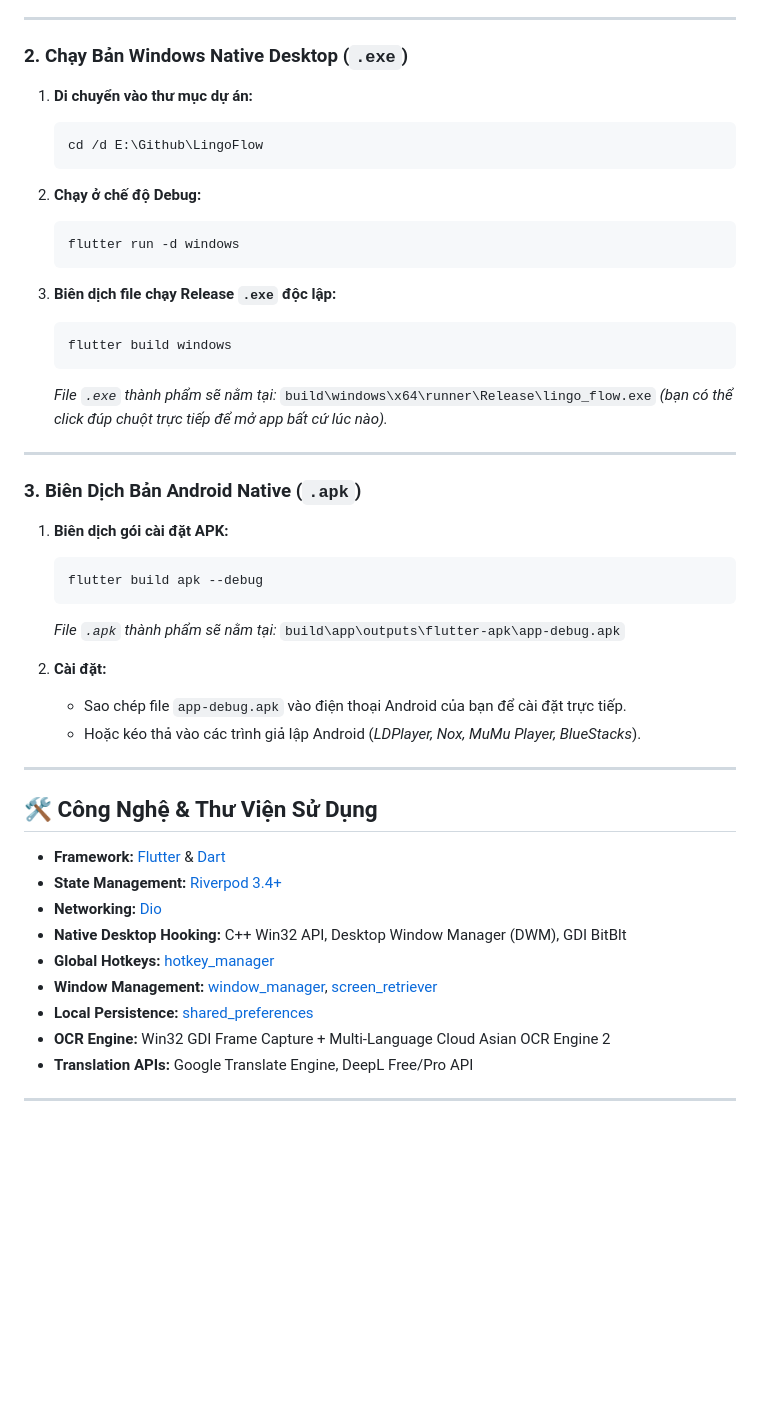
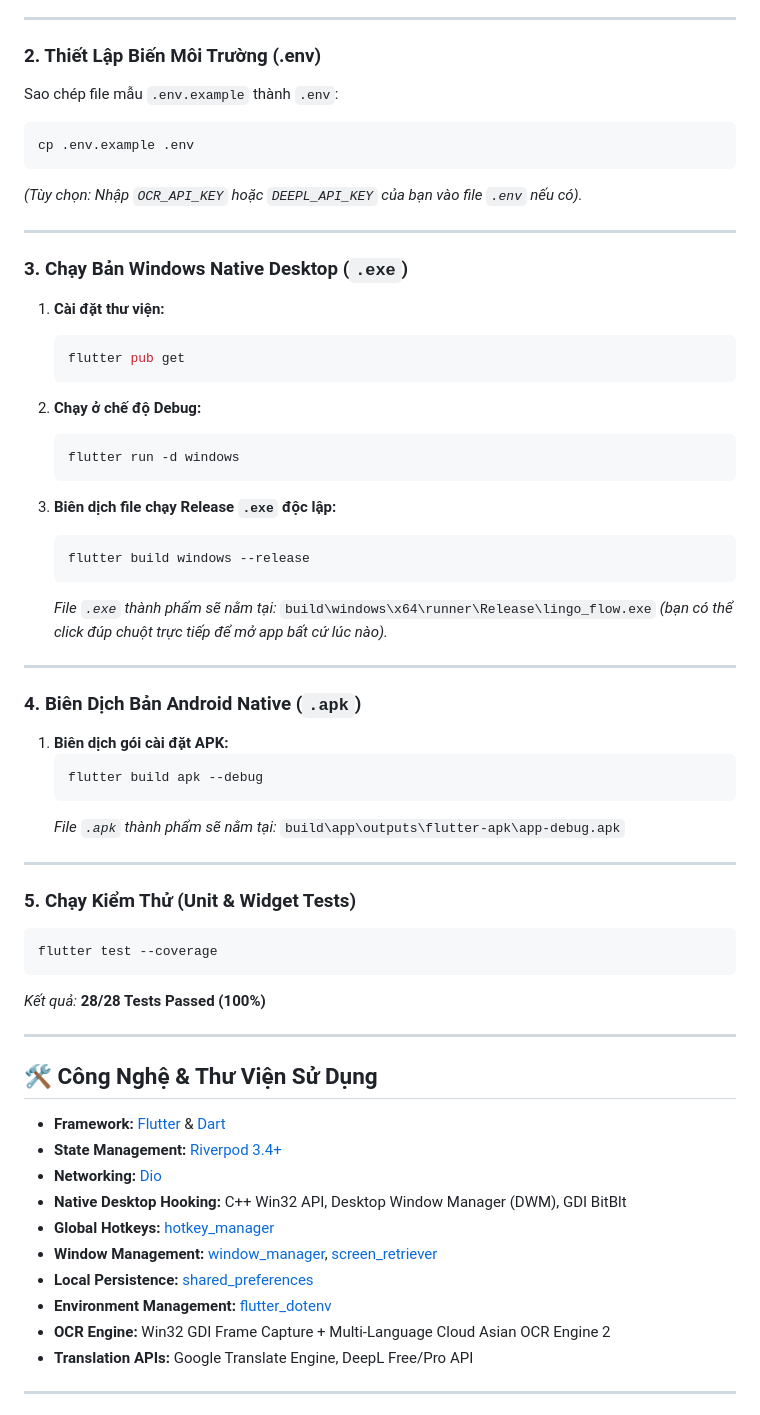
Before and after one commit to ManhLD-LDM/LingoFlow, a Markdown page: README.md, the part around one of its changes. GitHub-like rendering; blank space fills up the shorter version.

````diff
--- a/README.md
+++ b/README.md
@@ -127,11 +141,21 @@ E:\Github\LingoFlow/
 
 ---
 
-### 2. Chạy Bản Windows Native Desktop (`.exe`)
+### 2. Thiết Lập Biến Môi Trường (.env)
 
-1. **Di chuyển vào thư mục dự án:**
+Sao chép file mẫu `.env.example` thành `.env`:
+```powershell
+cp .env.example .env
+```
+*(Tùy chọn: Nhập `OCR_API_KEY` hoặc `DEEPL_API_KEY` của bạn vào file `.env` nếu có).*
+
+---
+
+### 3. Chạy Bản Windows Native Desktop (`.exe`)
+
+1. **Cài đặt thư viện:**
    ```powershell
-   cd /d E:\Github\LingoFlow
+   flutter pub get
    ```
 
 2. **Chạy ở chế độ Debug:**
@@ -141,13 +165,13 @@ E:\Github\LingoFlow/
 
 3. **Biên dịch file chạy Release `.exe` độc lập:**
    ```powershell
-   flutter build windows
+   flutter build windows --release
    ```
    *File `.exe` thành phẩm sẽ nằm tại:* `build\windows\x64\runner\Release\lingo_flow.exe` *(bạn có thể click đúp chuột trực tiếp để mở app bất cứ lúc nào).*
 
 ---
 
-### 3. Biên Dịch Bản Android Native (`.apk`)
+### 4. Biên Dịch Bản Android Native (`.apk`)
 
 1. **Biên dịch gói cài đặt APK:**
    ```powershell
@@ -155,9 +179,14 @@ E:\Github\LingoFlow/
    ```
    *File `.apk` thành phẩm sẽ nằm tại:* `build\app\outputs\flutter-apk\app-debug.apk`
 
-2. **Cài đặt:**
-   - Sao chép file `app-debug.apk` vào điện thoại Android của bạn để cài đặt trực tiếp.
-   - Hoặc kéo thả vào các trình giả lập Android (*LDPlayer, Nox, MuMu Player, BlueStacks*).
+---
+
+### 5. Chạy Kiểm Thử (Unit & Widget Tests)
+
+```powershell
+flutter test --coverage
+```
+*Kết quả:* **28/28 Tests Passed (100%)**
 
 ---
 
@@ -170,6 +199,7 @@ E:\Github\LingoFlow/
 - **Global Hotkeys:** [hotkey_manager](https://pub.dev/packages/hotkey_manager)
 - **Window Management:** [window_manager](https://pub.dev/packages/window_manager), [screen_retriever](https://pub.dev/packages/screen_retriever)
 - **Local Persistence:** [shared_preferences](https://pub.dev/packages/shared_preferences)
+- **Environment Management:** [flutter_dotenv](https://pub.dev/packages/flutter_dotenv)
 - **OCR Engine:** Win32 GDI Frame Capture + Multi-Language Cloud Asian OCR Engine 2
 - **Translation APIs:** Google Translate Engine, DeepL Free/Pro API
 
````
Also changed, not shown: other parts of README.md (+37 -23 lines).
